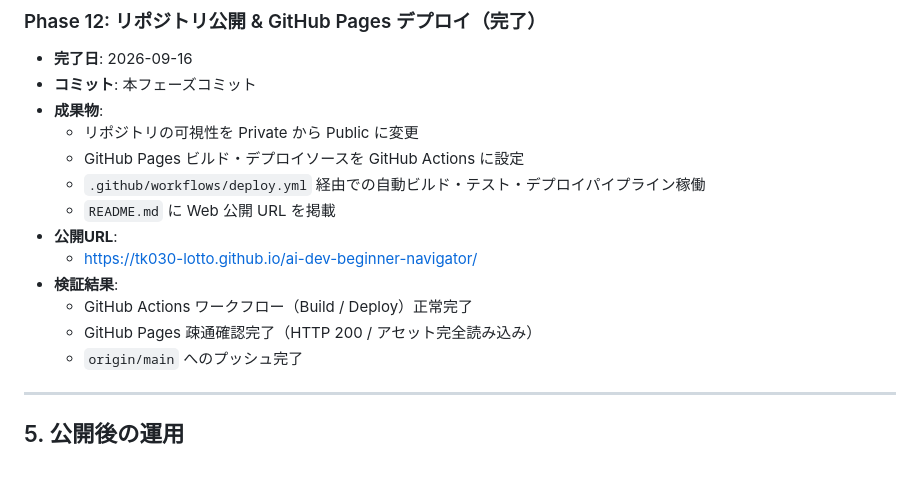
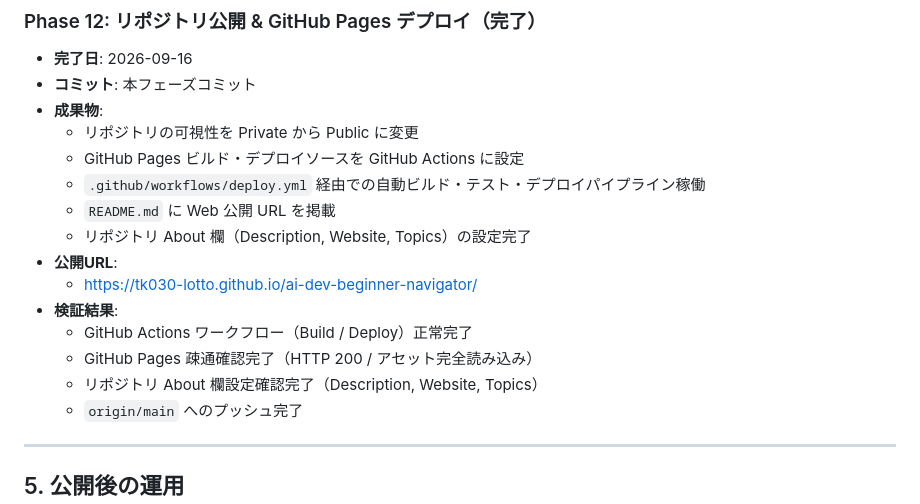
Before and after one commit to tk030-lotto/ai-dev-beginner-navigator, a Markdown page: RECORD.md, the part around the change. GitHub-like rendering; blank space fills up the shorter version.

Commit message:
docs: リポジトリAbout欄の設定実績をRECORD.mdに記録

```diff
--- a/RECORD.md
+++ b/RECORD.md
@@ -235,11 +235,13 @@
   * GitHub Pages ビルド・デプロイソースを GitHub Actions に設定
   * `.github/workflows/deploy.yml` 経由での自動ビルド・テスト・デプロイパイプライン稼働
   * `README.md` に Web 公開 URL を掲載
+  * リポジトリ About 欄（Description, Website, Topics）の設定完了
 * **公開URL**:
   * [https://tk030-lotto.github.io/ai-dev-beginner-navigator/](https://tk030-lotto.github.io/ai-dev-beginner-navigator/)
 * **検証結果**:
   * GitHub Actions ワークフロー（Build / Deploy）正常完了
   * GitHub Pages 疎通確認完了（HTTP 200 / アセット完全読み込み）
+  * リポジトリ About 欄設定確認完了（Description, Website, Topics）
   * `origin/main` へのプッシュ完了
 
 ---
```
